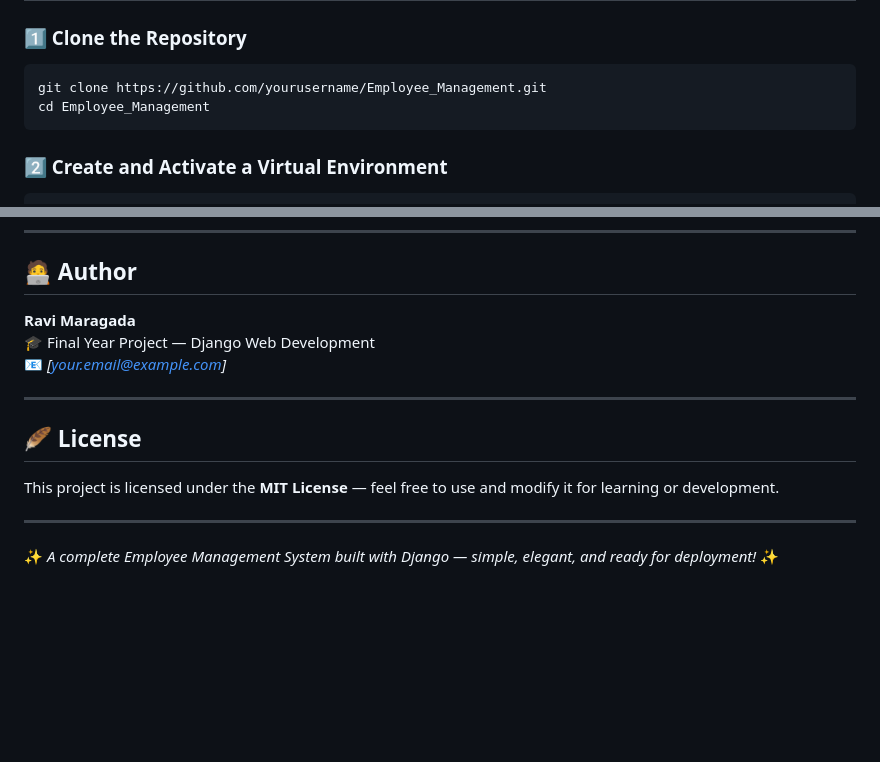
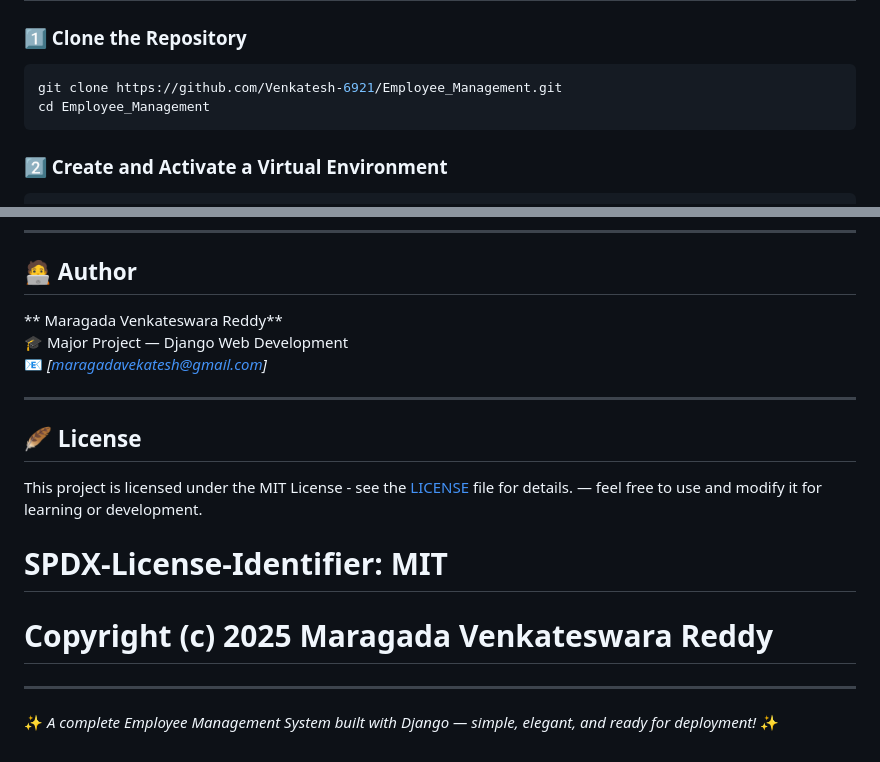
Before and after one commit to Venkatesh-6921/Employee_Management, a Markdown page: README.md, 2 parts joined by grey strips. Rendered like a GitHub page; blank space fills up the shorter version.

````diff
--- a/README.md
+++ b/README.md
@@ -50,7 +50,7 @@ Employee_Management/
 
 ### 1️⃣ Clone the Repository
 ```bash
-git clone https://github.com/yourusername/Employee_Management.git
+git clone https://github.com/Venkatesh-6921/Employee_Management.git
 cd Employee_Management
 ```
 
@@ -193,15 +193,20 @@ Your project is live at:
 
 ## 🧑‍💻 Author
 
-**Ravi Maragada**
-🎓 Final Year Project — Django Web Development
-📧 *[your.email@example.com]*
+** Maragada Venkateswara Reddy**
+🎓 Major Project — Django Web Development
+📧 *[maragadavekatesh@gmail.com]*
 
 ---
 
 ## 🪶 License
 
-This project is licensed under the **MIT License** — feel free to use and modify it for learning or development.
+This project is licensed under the MIT License - see the [LICENSE](LICENSE) file for details.
+ — feel free to use and modify it for learning or development.
+
+ # SPDX-License-Identifier: MIT
+# Copyright (c) 2025 Maragada Venkateswara Reddy
+
 
 ---
 
````
